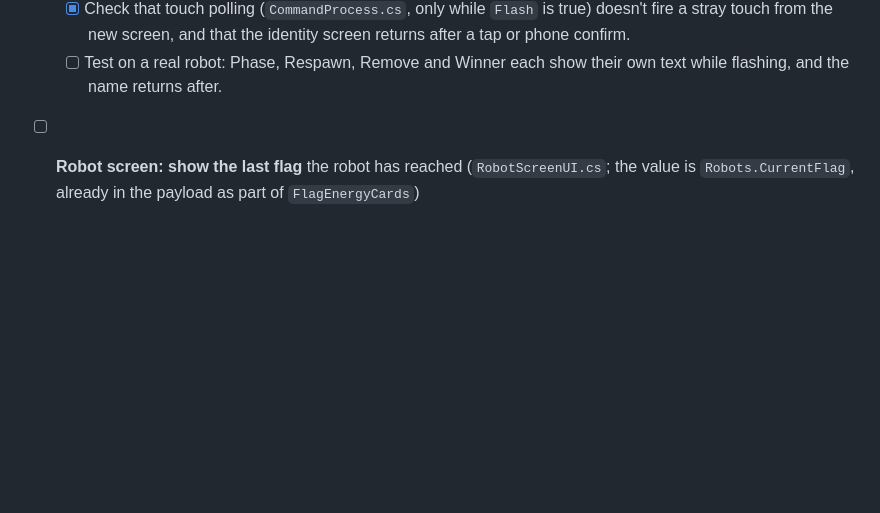
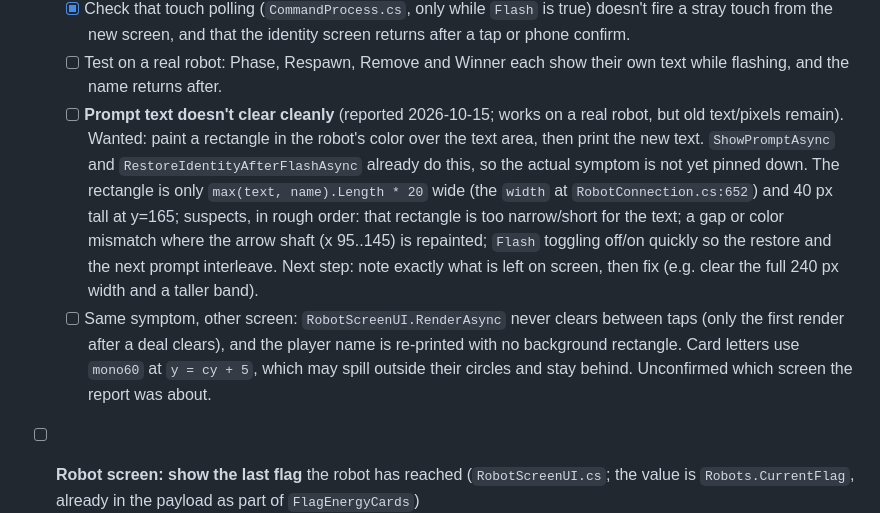
Before and after one commit to hassenplug/Mega-Robo-Rally-SignalR, a Markdown page: install/todo.md, the part around the change. Drawn GitHub-style; blank space fills up the shorter version.

Commit message:
todo update

```diff
--- a/install/todo.md
+++ b/install/todo.md
@@ -37,6 +37,19 @@ What to work on next, reordered by the user 2026-10-08.
     confirm.
   - [ ] Test on a real robot: Phase, Respawn, Remove and Winner each show their own text while
     flashing, and the name returns after.
+  - [ ] **Prompt text doesn't clear cleanly** (reported 2026-10-15; works on a real robot, but
+    old text/pixels remain). Wanted: paint a rectangle in the robot's color over the text area,
+    then print the new text. `ShowPromptAsync` and `RestoreIdentityAfterFlashAsync` already do
+    this, so the actual symptom is not yet pinned down. The rectangle is only
+    `max(text, name).Length * 20` wide (the `width` at `RobotConnection.cs:652`) and 40 px tall
+    at y=165; suspects, in rough order: that rectangle is too narrow/short for the text;
+    a gap or color mismatch where the arrow shaft (x 95..145) is repainted; `Flash` toggling
+    off/on quickly so the restore and the next prompt interleave. Next step: note exactly what
+    is left on screen, then fix (e.g. clear the full 240 px width and a taller band).
+  - [ ] Same symptom, other screen: `RobotScreenUI.RenderAsync` never clears between taps (only
+    the first render after a deal clears), and the player name is re-printed with no background
+    rectangle. Card letters use `mono60` at `y = cy + 5`, which may spill outside their circles
+    and stay behind. Unconfirmed which screen the report was about.
 
 - [ ] **Robot screen: show the last flag** the robot has reached (`RobotScreenUI.cs`; the value is
   `Robots.CurrentFlag`, already in the payload as part of `FlagEnergyCards`)
```
